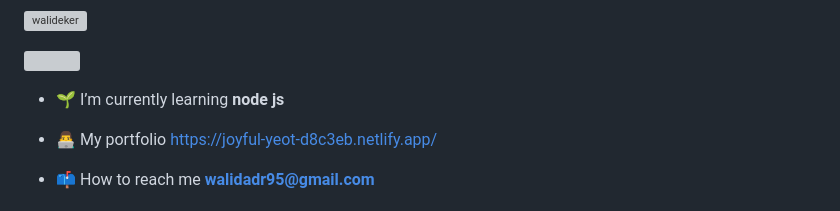
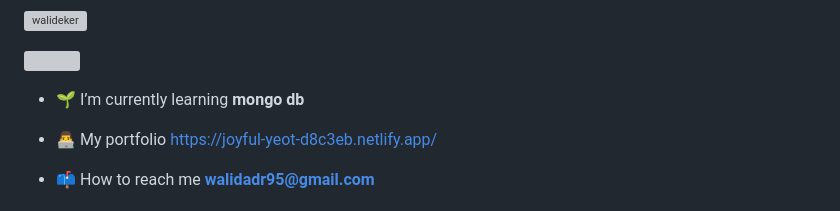
Before and after one commit to Walideker/walideker, a Markdown page: README.md, the part around one of its changes. Drawn GitHub-style; grey boxes are pictures that could not be loaded.

```diff
--- a/README.md
+++ b/README.md
@@ -5,7 +5,7 @@
 
 <p align="left"> <a href="https://twitter.com/" target="blank"><img src="https://img.shields.io/twitter/follow/?logo=twitter&style=for-the-badge" alt="" /></a> </p>
 
-- 🌱 I’m currently learning **node js**
+- 🌱 I’m currently learning **mongo db**
 
 - 👨‍💻 My portfolio [https://joyful-yeot-d8c3eb.netlify.app/](https://joyful-yeot-d8c3eb.netlify.app/)
 
```
Also changed, not shown: other parts of README.md (+1 -1 lines).
